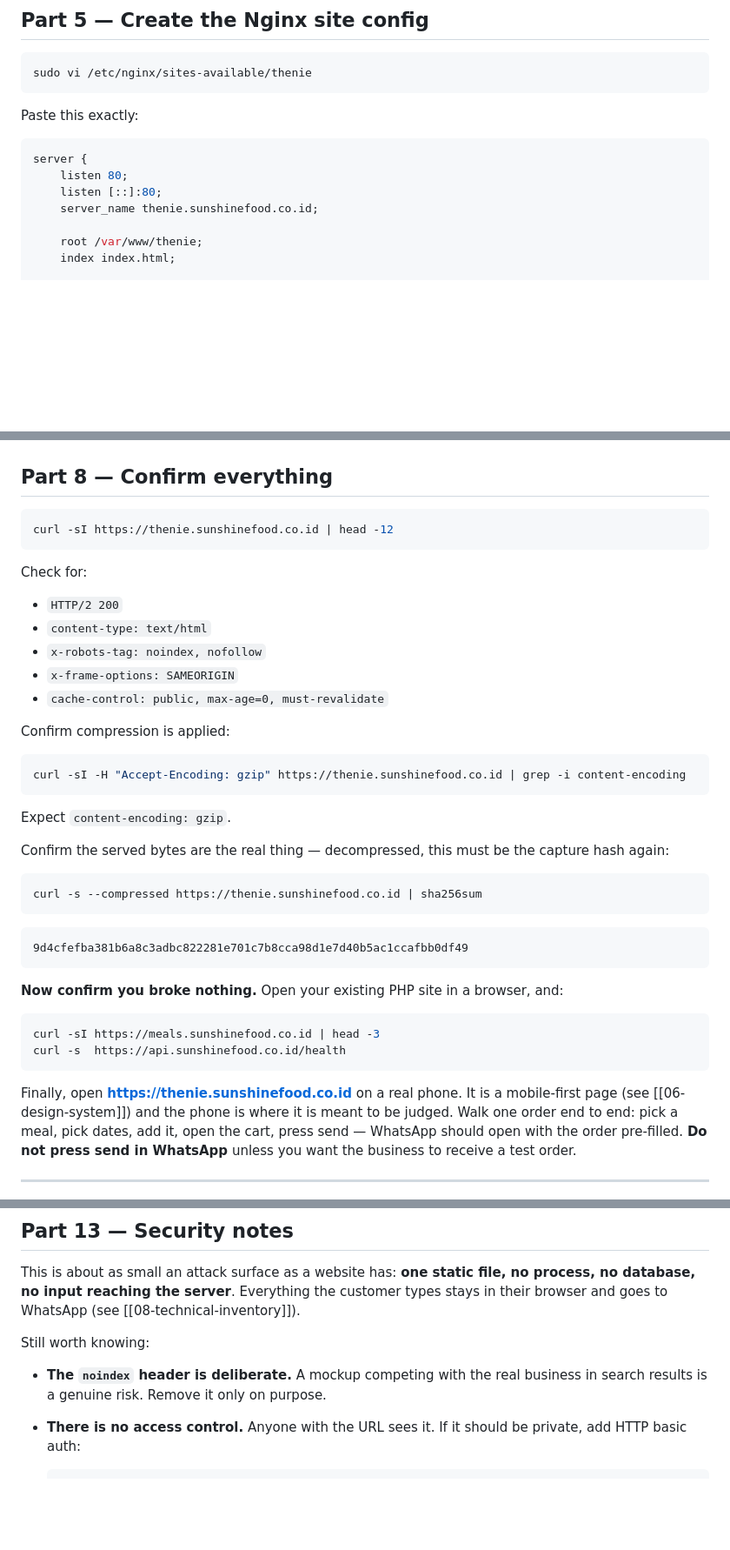
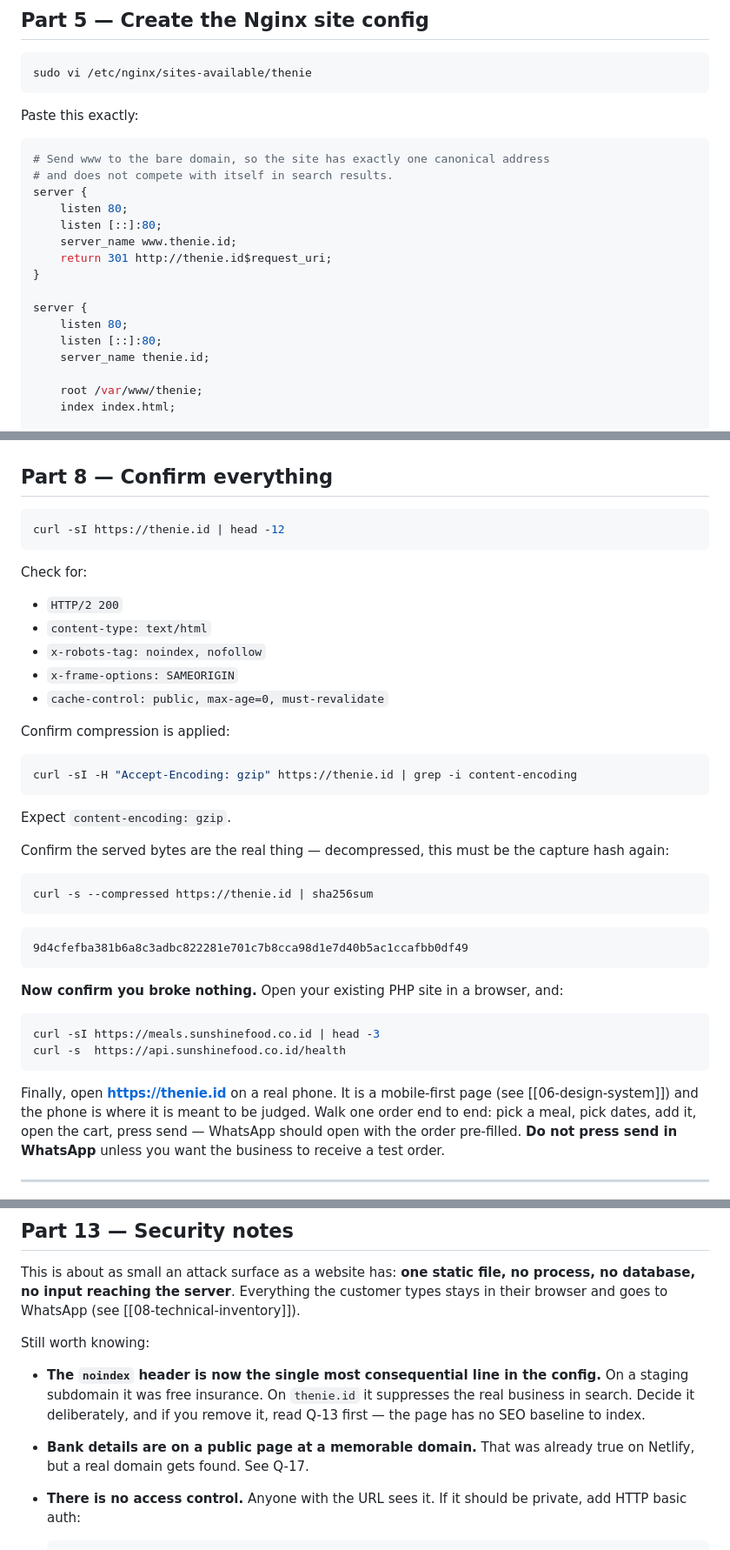
Before and after one commit to stevenwilliam/thenie_v2, a Markdown page: docs/13-production-deployment-runbook.md, 3 parts joined by grey strips. Shown at 87% size. GitHub-like rendering; blank space fills up the shorter version.

````diff
--- a/docs/13-production-deployment-runbook.md
+++ b/docs/13-production-deployment-runbook.md
@@ -277,10 +289,19 @@ sudo vi /etc/nginx/sites-available/thenie
 Paste this exactly:
 
 ```nginx
+# Send www to the bare domain, so the site has exactly one canonical address
+# and does not compete with itself in search results.
 server {
     listen 80;
     listen [::]:80;
-    server_name thenie.sunshinefood.co.id;
+    server_name www.thenie.id;
+    return 301 http://thenie.id$request_uri;
+}
+
+server {
+    listen 80;
+    listen [::]:80;
+    server_name thenie.id;
 
     root /var/www/thenie;
     index index.html;
@@ -407,7 +438,7 @@ The dry run must end with `Congratulations, all simulated renewals succeeded`.
 ## Part 8 — Confirm everything
 
 ```bash
-curl -sI https://thenie.sunshinefood.co.id | head -12
+curl -sI https://thenie.id | head -12
 ```
 
 Check for:
@@ -421,7 +452,7 @@ Check for:
 Confirm compression is applied:
 
 ```bash
-curl -sI -H "Accept-Encoding: gzip" https://thenie.sunshinefood.co.id | grep -i content-encoding
+curl -sI -H "Accept-Encoding: gzip" https://thenie.id | grep -i content-encoding
 ```
 
 Expect `content-encoding: gzip`.
@@ -430,7 +461,7 @@ Confirm the served bytes are the real thing — decompressed, this must be the
 capture hash again:
 
 ```bash
-curl -s --compressed https://thenie.sunshinefood.co.id | sha256sum
+curl -s --compressed https://thenie.id | sha256sum
 ```
 
 ```
@@ -444,7 +475,7 @@ curl -sI https://meals.sunshinefood.co.id | head -3
 curl -s  https://api.sunshinefood.co.id/health
 ```
 
-Finally, open **https://thenie.sunshinefood.co.id** on a real phone. It is a
+Finally, open **https://thenie.id** on a real phone. It is a
 mobile-first page (see [[06-design-system]]) and the phone is where it is meant
 to be judged. Walk one order end to end: pick a meal, pick dates, add it, open
 the cart, press send — WhatsApp should open with the order pre-filled. **Do not
@@ -547,8 +578,12 @@ types stays in their browser and goes to WhatsApp (see [[08-technical-inventory]
 
 Still worth knowing:
 
-- **The `noindex` header is deliberate.** A mockup competing with the real
-  business in search results is a genuine risk. Remove it only on purpose.
+- **The `noindex` header is now the single most consequential line in the
+  config.** On a staging subdomain it was free insurance. On `thenie.id` it
+  suppresses the real business in search. Decide it deliberately, and if you
+  remove it, read Q-13 first — the page has no SEO baseline to index.
+- **Bank details are on a public page at a memorable domain.** That was already
+  true on Netlify, but a real domain gets found. See Q-17.
 - **There is no access control.** Anyone with the URL sees it. If it should be
   private, add HTTP basic auth:
 
````
Also changed, not shown: other parts of docs/13-production-deployment-runbook.md (+40 -18 lines), docs/09-open-questions.md (+18 -9 lines), docs/PROGRESS.md (+4 -2 lines).
